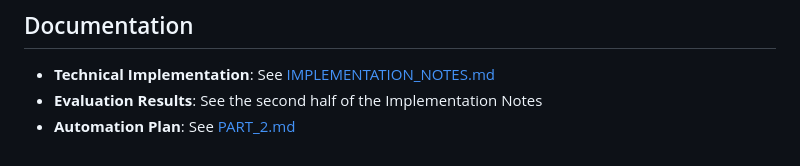
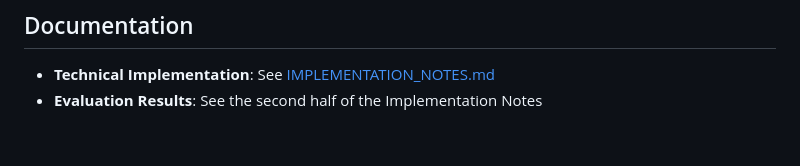
Before and after one commit to aviseth/name_screening_tool, a Markdown page: README.md, the part around the change. Rendered like a GitHub page.

```diff
--- a/README.md
+++ b/README.md
@@ -235,4 +235,3 @@ poetry run python -m spacy download en_core_web_sm
 
 - **Technical Implementation**: See [IMPLEMENTATION_NOTES.md](IMPLEMENTATION_NOTES.md)
 - **Evaluation Results**: See the second half of the Implementation Notes
-- **Automation Plan**: See [PART_2.md](PART_2.md)
```
